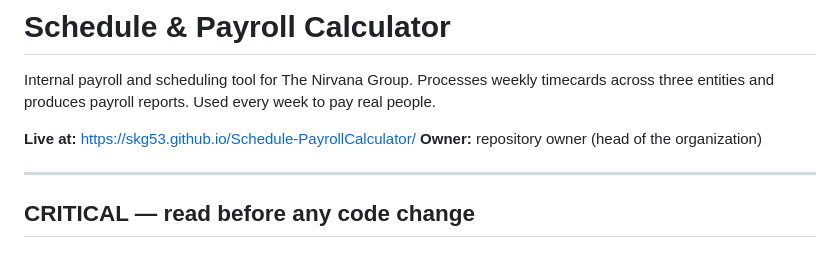
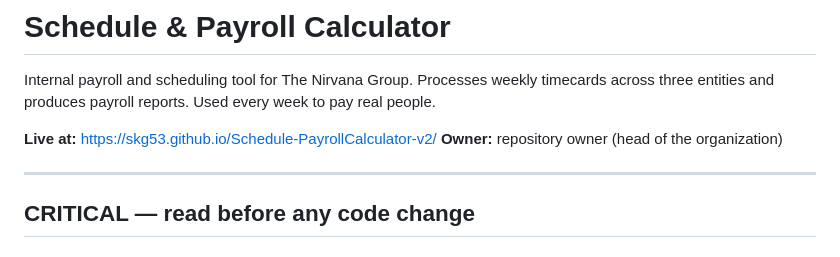
Before and after one commit to SKG53/Schedule-PayrollCalculator-v2, a Markdown page: CLAUDE.md, the part around the change. GitHub-like rendering.

Commit message:
Point CLAUDE.md at the v2 live URL
The Pages site is now served from the Schedule-PayrollCalculator-v2 path.

Co-Authored-By: Claude Opus 5.5 <noreply@anthropic.com>

```diff
--- a/CLAUDE.md
+++ b/CLAUDE.md
@@ -3,7 +3,7 @@
 Internal payroll and scheduling tool for The Nirvana Group. Processes weekly timecards
 across three entities and produces payroll reports. Used every week to pay real people.
 
-**Live at:** https://skg53.github.io/Schedule-PayrollCalculator/
+**Live at:** https://skg53.github.io/Schedule-PayrollCalculator-v2/
 **Owner:** repository owner (head of the organization)
 
 ---
```
